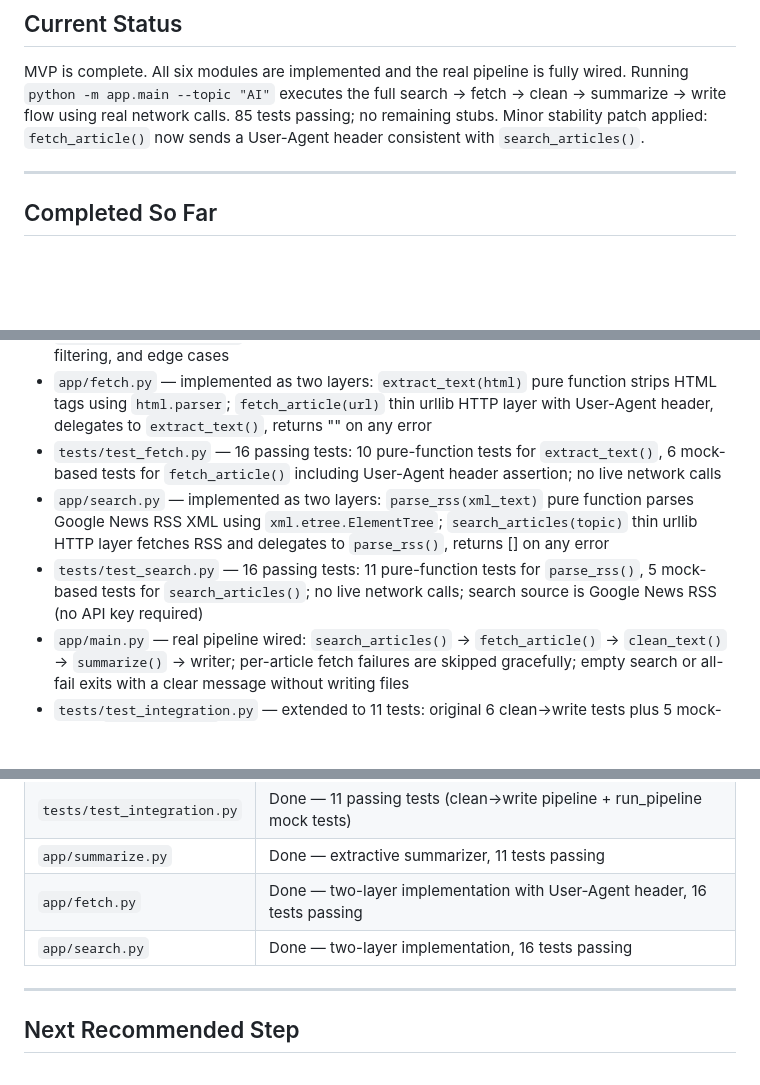
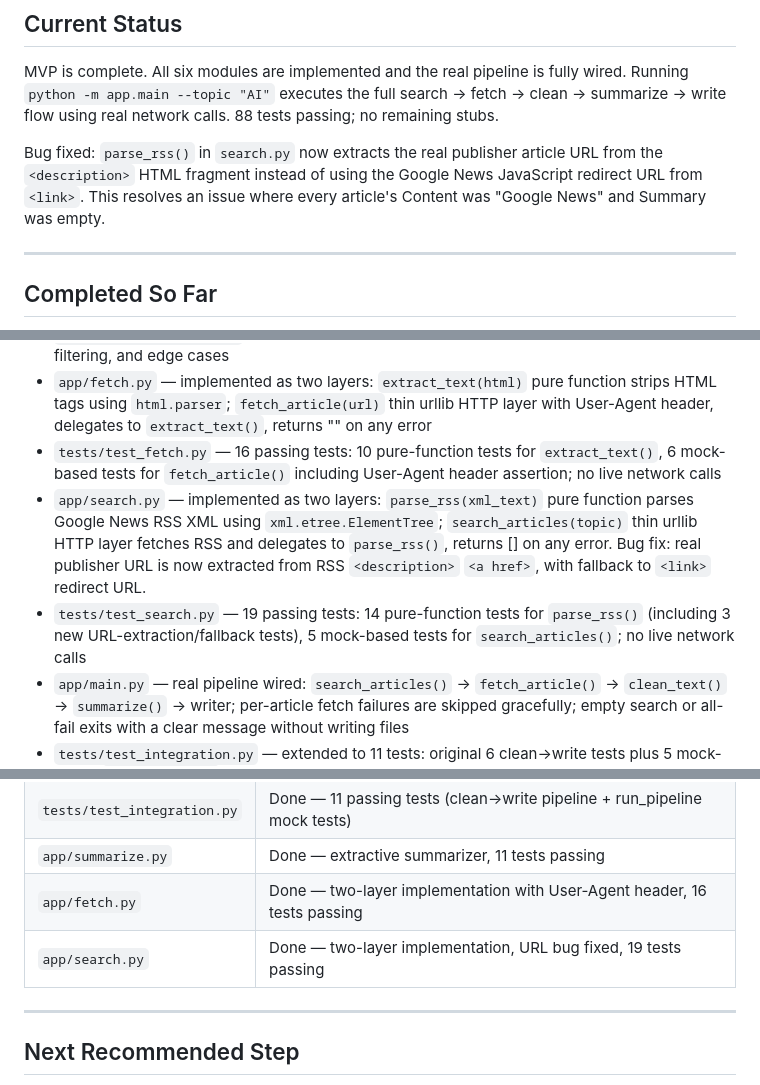
Before and after one commit to jameshunggg-glitch/CS146S_learning, a Markdown page: week4_agent/week4_agent_progress.md, 3 parts joined by grey strips. GitHub-like rendering; blank space fills up the shorter version.

Commit message:
Update progress notes: document Google News redirect URL fix
Co-Authored-By: Claude Sonnet 4.6 <noreply@anthropic.com>

```diff
--- a/week4_agent/week4_agent_progress.md
+++ b/week4_agent/week4_agent_progress.md
@@ -3,7 +3,9 @@
 ## Current Status
 MVP is complete. All six modules are implemented and the real pipeline is fully wired.
 Running `python -m app.main --topic "AI"` executes the full search → fetch → clean → summarize → write flow using real network calls.
-85 tests passing; no remaining stubs. Minor stability patch applied: `fetch_article()` now sends a User-Agent header consistent with `search_articles()`.
+88 tests passing; no remaining stubs.
+
+Bug fixed: `parse_rss()` in `search.py` now extracts the real publisher article URL from the `<description>` HTML fragment instead of using the Google News JavaScript redirect URL from `<link>`. This resolves an issue where every article's Content was "Google News" and Summary was empty.
 
 ---
 
@@ -20,8 +22,8 @@ Running `python -m app.main --topic "AI"` executes the full search → fetch →
 - `tests/test_summarize.py` — 11 passing tests covering normal text, sentence limit, short-line filtering, and edge cases
 - `app/fetch.py` — implemented as two layers: `extract_text(html)` pure function strips HTML tags using `html.parser`; `fetch_article(url)` thin urllib HTTP layer with User-Agent header, delegates to `extract_text()`, returns "" on any error
 - `tests/test_fetch.py` — 16 passing tests: 10 pure-function tests for `extract_text()`, 6 mock-based tests for `fetch_article()` including User-Agent header assertion; no live network calls
-- `app/search.py` — implemented as two layers: `parse_rss(xml_text)` pure function parses Google News RSS XML using `xml.etree.ElementTree`; `search_articles(topic)` thin urllib HTTP layer fetches RSS and delegates to `parse_rss()`, returns [] on any error
-- `tests/test_search.py` — 16 passing tests: 11 pure-function tests for `parse_rss()`, 5 mock-based tests for `search_articles()`; no live network calls; search source is Google News RSS (no API key required)
+- `app/search.py` — implemented as two layers: `parse_rss(xml_text)` pure function parses Google News RSS XML using `xml.etree.ElementTree`; `search_articles(topic)` thin urllib HTTP layer fetches RSS and delegates to `parse_rss()`, returns [] on any error. Bug fix: real publisher URL is now extracted from RSS `<description>` `<a href>`, with fallback to `<link>` redirect URL.
+- `tests/test_search.py` — 19 passing tests: 14 pure-function tests for `parse_rss()` (including 3 new URL-extraction/fallback tests), 5 mock-based tests for `search_articles()`; no live network calls
 - `app/main.py` — real pipeline wired: `search_articles()` → `fetch_article()` → `clean_text()` → `summarize()` → writer; per-article fetch failures are skipped gracefully; empty search or all-fail exits with a clear message without writing files
 - `tests/test_integration.py` — extended to 11 tests: original 6 clean→write tests plus 5 mock-based `run_pipeline()` tests covering success, empty search, all-fetch-fail, partial-fetch-fail, and no-write-on-failure
 - `.gitignore` — excludes `__pycache__/`, `.claude/`, and generated `output/*.md`
@@ -38,7 +40,7 @@ Running `python -m app.main --topic "AI"` executes the full search → fetch →
 | `tests/test_integration.py` | Done — 11 passing tests (clean→write pipeline + run_pipeline mock tests) |
 | `app/summarize.py` | Done — extractive summarizer, 11 tests passing |
 | `app/fetch.py` | Done — two-layer implementation with User-Agent header, 16 tests passing |
-| `app/search.py` | Done — two-layer implementation, 16 tests passing |
+| `app/search.py` | Done — two-layer implementation, URL bug fixed, 19 tests passing |
 
 ---
 
```
